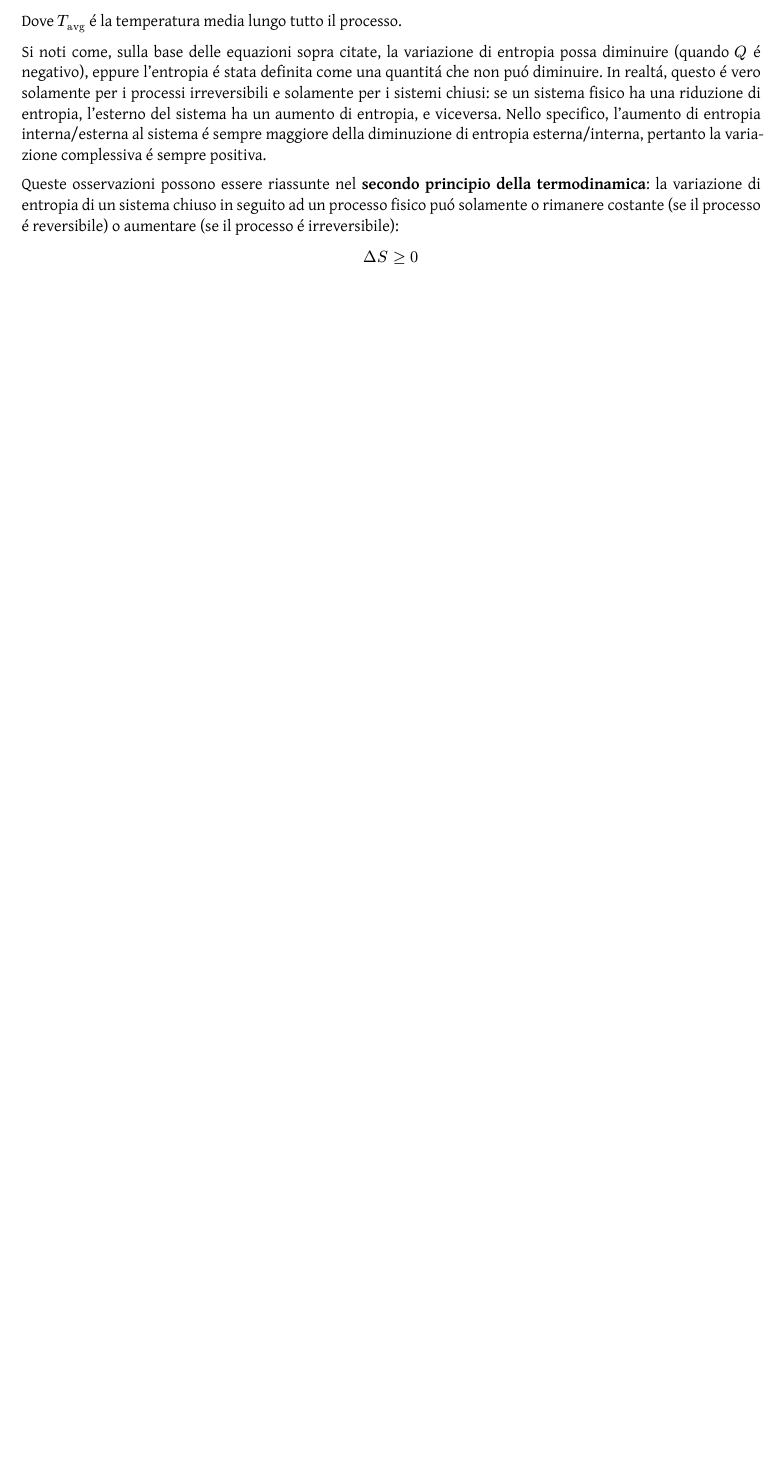
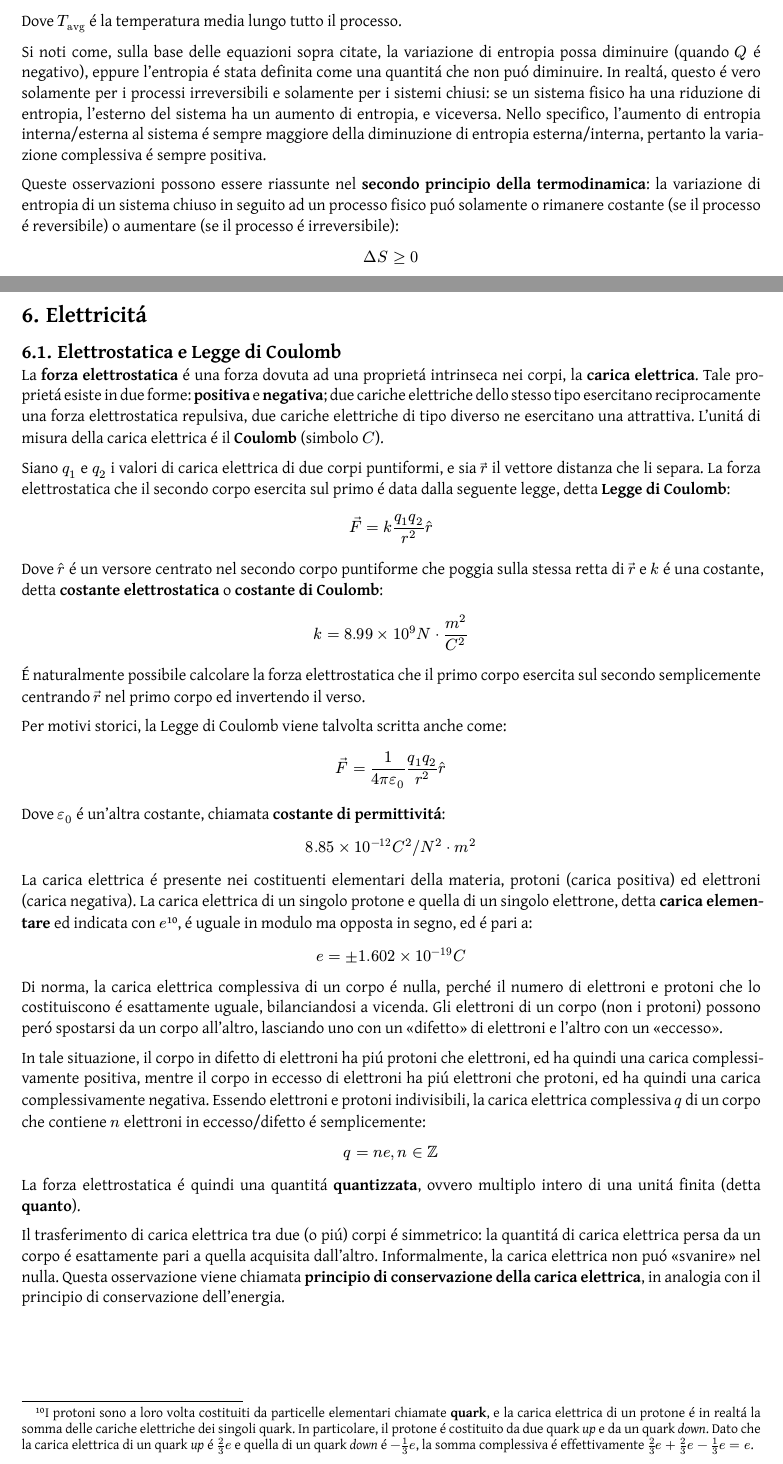
Before and after one commit to Skimmeroni/Appunti, a Typst document (Fisica/Fisica_appunti.typ, which reads Fisica/Elettricita/Coulomb.typ): part of page 37 of 38 before the commit and two parts of pages 37 and 38 of 38 after it, the two joined at a grey line, cut so that both start at the same text, the shorter picture padded with empty space. The pictures show the PDF file Fisica/Fisica_appunti.pdf that the author committed with the source.

Commit message:
Fisica: aggiunta la forza elettrostatica

```diff
--- /dev/null
+++ b/Fisica/Elettricita/Coulomb.typ
@@ -0,0 +1,75 @@
+#import "../Fisica_defs.typ": *
+
+La *forza elettrostatica* é una forza dovuta ad una proprietá intrinseca
+nei corpi, la *carica elettrica*. Tale proprietá esiste in due forme:
+*positiva* e *negativa*; due cariche elettriche dello stesso tipo esercitano
+reciprocamente una forza elettrostatica repulsiva, due cariche elettriche
+di tipo diverso ne esercitano una attrattiva. L'unitá di misura della carica
+elettrica é il *Coulomb* (simbolo $coulomb$).
+
+Siano $q_(1)$ e $q_(2)$ i valori di carica elettrica di due corpi puntiformi,
+e sia $arrow(r)$ il vettore distanza che li separa. La forza elettrostatica
+che il secondo corpo esercita sul primo é data dalla seguente legge, detta
+*Legge di Coulomb*:
+
+$ arrow(F) = k frac(q_(1) q_(2), r^(2)) hat(r) $
+
+Dove $hat(r)$ é un versore centrato nel secondo corpo puntiforme che
+poggia sulla stessa retta di $arrow(r)$ e $k$ é una costante, detta
+*costante elettrostatica* o *costante di Coulomb*:
+
+$ k = 8.99 times 10^(9) newton dot metre^(2) / coulomb^(2) $
+
+É naturalmente possibile calcolare la forza elettrostatica che il primo
+corpo esercita sul secondo semplicemente centrando $arrow(r)$ nel primo
+corpo ed invertendo il verso.
+
+Per motivi storici, la Legge di Coulomb viene talvolta scritta anche come:
+
+$ arrow(F) = frac(1, 4 pi epsilon_(0)) frac(q_(1) q_(2), r^(2)) hat(r) $
+
+Dove $epsilon_(0)$ é un'altra costante, chiamata *costante di
+permittivitá*:
+
+$ 8.85 times 10^(-12) coulomb^(2) slash newton^(2) dot metre^(2) $
+
+La carica elettrica é presente nei costituenti elementari della
+materia, protoni (carica positiva) ed elettroni (carica negativa).
+La carica elettrica di un singolo protone e quella di un singolo
+elettrone, detta *carica elementare* ed indicata con $e$ #footnote[
+I protoni sono a loro volta costituiti da particelle elementari
+chiamate *quark*, e la carica elettrica di un protone é in realtá
+la somma delle cariche elettriche dei singoli quark. In particolare,
+il protone é costituito da due quark _up_ e da un quark _down_. Dato
+che la carica elettrica di un quark _up_ é $frac(2, 3) e$ e quella di
+un quark _down_ é $-frac(1, 3) e$, la somma complessiva é effettivamente
+$frac(2, 3)e + frac(2, 3)e - frac(1, 3)e = e$.], é uguale
+in modulo ma opposta in segno, ed é pari a:
+
+$ e = plus.minus 1.602 times 10^(-19) coulomb $
+
+Di norma, la carica elettrica complessiva di un corpo é nulla,
+perché il numero di elettroni e protoni che lo costituiscono é
+esattamente uguale, bilanciandosi a vicenda. Gli elettroni di
+un corpo (non i protoni) possono peró spostarsi da un corpo
+all'altro, lasciando uno con un "difetto" di elettroni e
+l'altro con un "eccesso".
+
+In tale situazione, il corpo in difetto di elettroni ha piú protoni
+che elettroni, ed ha quindi una carica complessivamente positiva,
+mentre il corpo in eccesso di elettroni ha piú elettroni che protoni,
+ed ha quindi una carica complessivamente negativa. Essendo elettroni
+e protoni indivisibili, la carica elettrica complessiva $q$ di un
+corpo che contiene $n$ elettroni in eccesso/difetto é semplicemente:
+
+$ q = n e, n in ZZ $
+
+La forza elettrostatica é quindi una quantitá *quantizzata*, ovvero
+multiplo intero di una unitá finita (detta *quanto*).
+
+Il trasferimento di carica elettrica tra due (o piú) corpi é simmetrico:
+la quantitá di carica elettrica persa da un corpo é esattamente pari a
+quella acquisita dall'altro. Informalmente, la carica elettrica non puó
+"svanire" nel nulla. Questa osservazione viene chiamata *principio di
+conservazione della carica elettrica*, in analogia con il principio di
+conservazione dell'energia.
--- a/Fisica/Fisica_appunti.typ
+++ b/Fisica/Fisica_appunti.typ
@@ -76,3 +76,7 @@
 == Entropia e secondo principio della termodinamica
 #include "Gas/Entropia.typ"
 #pagebreak()
+
+= Elettricitá
+== Elettrostatica e Legge di Coulomb
+#include "Elettricita/Coulomb.typ"
```
Also changed, not shown: Fisica/Fisica_appunti.pdf.
